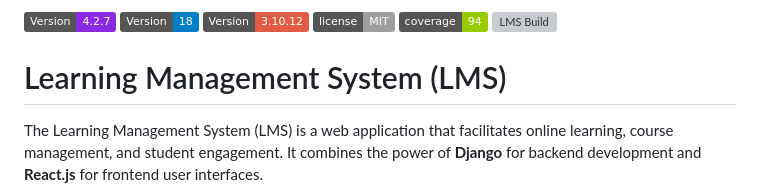
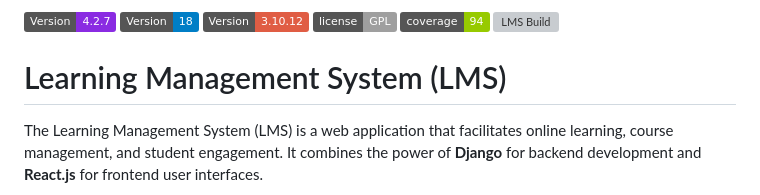
Before and after one commit to oxtx/-Learning-Management-System, a Markdown page: README.md, the part around the change. Drawn GitHub-style; badges without logos; grey boxes are pictures that could not be loaded.

```diff
--- a/README.md
+++ b/README.md
@@ -1,4 +1,4 @@
-[![atl-text-8](https://img.shields.io/badge/Version-4.2.7-blueviolet?logo=Django&style=flat)](https://www.djangoproject.com/) [![atl-text-1](https://img.shields.io/badge/Version-18-blue?logo=React&style=flat)](https://react.dev/) [![atl-text-2](https://img.shields.io/badge/Version-3.10.12-red?logo=Python&style=flat)](https://www.python.org/) ![atl-text-6](https://img.shields.io/badge/license-MIT-lightgrey) ![atl-text-7](https://img.shields.io/badge/coverage-94-green) [![LMS Build](https://github.com/DevStrikerTech/Learning-Management-System/actions/workflows/build.yml/badge.svg)](https://github.com/DevStrikerTech/Learning-Management-System/actions/workflows/build.yml)
+[![atl-text-8](https://img.shields.io/badge/Version-4.2.7-blueviolet?logo=Django&style=flat)](https://www.djangoproject.com/) [![atl-text-1](https://img.shields.io/badge/Version-18-blue?logo=React&style=flat)](https://react.dev/) [![atl-text-2](https://img.shields.io/badge/Version-3.10.12-red?logo=Python&style=flat)](https://www.python.org/) ![atl-text-6](https://img.shields.io/badge/license-GPL-lightgrey) ![atl-text-7](https://img.shields.io/badge/coverage-94-green) [![LMS Build](https://github.com/DevStrikerTech/Learning-Management-System/actions/workflows/build.yml/badge.svg)](https://github.com/DevStrikerTech/Learning-Management-System/actions/workflows/build.yml)
 
 # Learning Management System (LMS)
 
```
